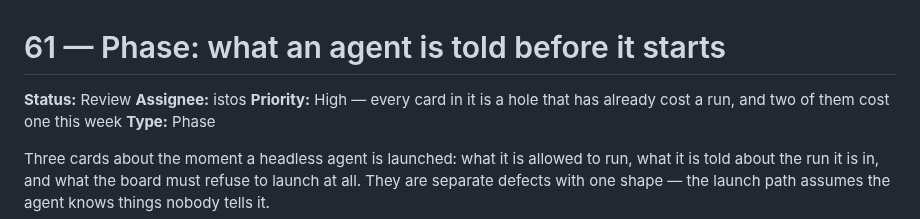
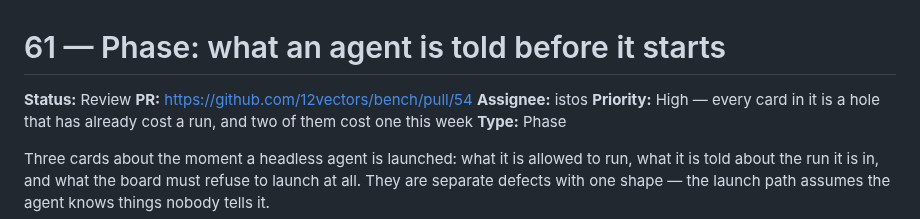
Before and after one commit to 12vectors/bench, a Markdown page: tasks/review/61-what-an-agent-is-told-before-it-starts.md, the part around the change. GitHub-like rendering.

Commit message:
board: 61 PR opened (istos)

```diff
--- a/tasks/review/61-what-an-agent-is-told-before-it-starts.md
+++ b/tasks/review/61-what-an-agent-is-told-before-it-starts.md
@@ -1,6 +1,7 @@
 # 61 — Phase: what an agent is told before it starts
 
 **Status:** Review
+**PR:** https://github.com/12vectors/bench/pull/54
 **Assignee:** istos
 **Priority:** High — every card in it is a hole that has already cost a
 run, and two of them cost one this week
```
